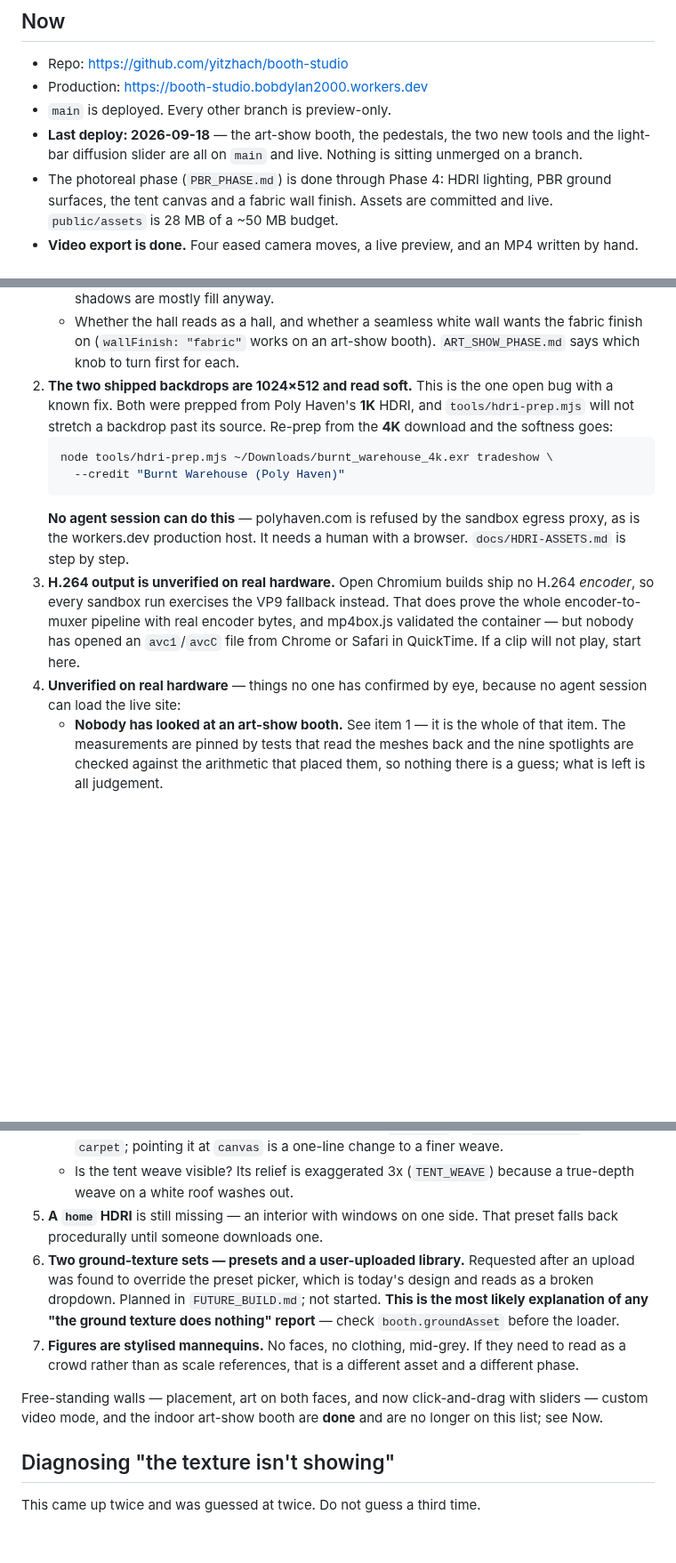
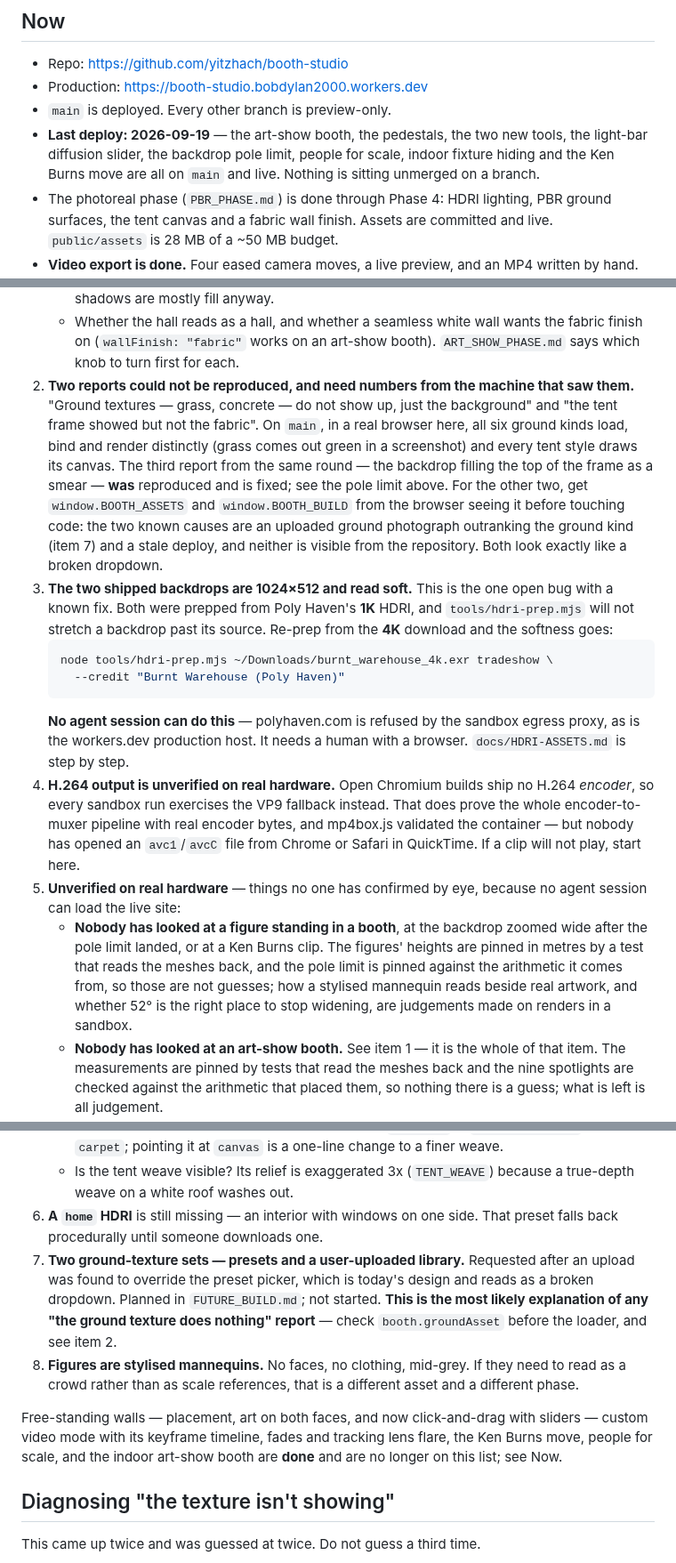
Before and after one commit to yitzhach/booth-studio, a Markdown page: HANDOFF.md, 3 parts joined by grey strips. Shown at 89% size. Drawn GitHub-style; blank space fills up the shorter version.

Commit message:
Handoff: fold in the backdrop pole limit, people, indoor fixtures and Ken Burns
Also records the two reports that could not be reproduced here — missing
ground textures and missing tent fabric — and what to collect from the
browser that sees them before touching code.

Co-Authored-By: Claude Opus 5 <noreply@anthropic.com>
Claude-Session: https://claude.ai/code/session_01PLg9iMAP73kDVseWgJFpP8

```diff
--- a/HANDOFF.md
+++ b/HANDOFF.md
@@ -10,9 +10,10 @@ Extend it; do not rebuild it.
 - Repo: https://github.com/yitzhach/booth-studio
 - Production: https://booth-studio.bobdylan2000.workers.dev
 - `main` is deployed. Every other branch is preview-only.
-- **Last deploy: 2026-09-18** — the art-show booth, the pedestals, the two
-  new tools and the light-bar diffusion slider are all on `main` and live.
-  Nothing is sitting unmerged on a branch.
+- **Last deploy: 2026-09-19** — the art-show booth, the pedestals, the two new
+  tools, the light-bar diffusion slider, the backdrop pole limit, people for
+  scale, indoor fixture hiding and the Ken Burns move are all on `main` and
+  live. Nothing is sitting unmerged on a branch.
 - The photoreal phase (`PBR_PHASE.md`) is done through Phase 4: HDRI lighting,
   PBR ground surfaces, the tent canvas and a fabric wall finish. Assets are
   committed and live. `public/assets` is 28 MB of a ~50 MB budget.
@@ -100,7 +101,19 @@ Extend it; do not rebuild it.
    - Whether the hall reads as a hall, and whether a seamless white wall wants
      the fabric finish on (`wallFinish: "fabric"` works on an art-show booth).
    `ART_SHOW_PHASE.md` says which knob to turn first for each.
-2. **The two shipped backdrops are 1024×512 and read soft.** This is the one
+2. **Two reports could not be reproduced, and need numbers from the machine
+   that saw them.** "Ground textures — grass, concrete — do not show up, just
+   the background" and "the tent frame showed but not the fabric". On `main`,
+   in a real browser here, all six ground kinds load, bind and render
+   distinctly (grass comes out green in a screenshot) and every tent style
+   draws its canvas. The third report from the same round — the backdrop
+   filling the top of the frame as a smear — **was** reproduced and is fixed;
+   see the pole limit above. For the other two, get `window.BOOTH_ASSETS` and
+   `window.BOOTH_BUILD` from the browser seeing it before touching code: the
+   two known causes are an uploaded ground photograph outranking the ground
+   kind (item 7) and a stale deploy, and neither is visible from the
+   repository. Both look exactly like a broken dropdown.
+3. **The two shipped backdrops are 1024×512 and read soft.** This is the one
    open bug with a known fix. Both were prepped from Poly Haven's **1K** HDRI,
    and `tools/hdri-prep.mjs` will not stretch a backdrop past its source. Re-prep
    from the **4K** download and the softness goes:
@@ -111,14 +124,21 @@ Extend it; do not rebuild it.
    **No agent session can do this** — polyhaven.com is refused by the sandbox
    egress proxy, as is the workers.dev production host. It needs a human with a
    browser. `docs/HDRI-ASSETS.md` is step by step.
-3. **H.264 output is unverified on real hardware.** Open Chromium builds ship no
+4. **H.264 output is unverified on real hardware.** Open Chromium builds ship no
    H.264 *encoder*, so every sandbox run exercises the VP9 fallback instead.
    That does prove the whole encoder-to-muxer pipeline with real encoder bytes,
    and mp4box.js validated the container — but nobody has opened an
    `avc1`/`avcC` file from Chrome or Safari in QuickTime. If a clip will not
    play, start here.
-4. **Unverified on real hardware** — things no one has confirmed by eye,
+5. **Unverified on real hardware** — things no one has confirmed by eye,
    because no agent session can load the live site:
+   - **Nobody has looked at a figure standing in a booth**, at the backdrop
+     zoomed wide after the pole limit landed, or at a Ken Burns clip. The
+     figures' heights are pinned in metres by a test that reads the meshes
+     back, and the pole limit is pinned against the arithmetic it comes from,
+     so those are not guesses; how a stylised mannequin reads beside real
+     artwork, and whether 52° is the right place to stop widening, are
+     judgements made on renders in a sandbox.
    - **Nobody has looked at an art-show booth.** See item 1 — it is the whole
      of that item. The measurements are pinned by tests that read the meshes
      back and the nine spotlights are checked against the arithmetic that
@@ -150,20 +170,22 @@ Extend it; do not rebuild it.
      `canvas` is a one-line change to a finer weave.
    - Is the tent weave visible? Its relief is exaggerated 3x (`TENT_WEAVE`)
      because a true-depth weave on a white roof washes out.
-5. **A `home` HDRI** is still missing — an interior with windows on one side.
+6. **A `home` HDRI** is still missing — an interior with windows on one side.
    That preset falls back procedurally until someone downloads one.
-6. **Two ground-texture sets — presets and a user-uploaded library.** Requested
+7. **Two ground-texture sets — presets and a user-uploaded library.** Requested
    after an upload was found to override the preset picker, which is today's
    design and reads as a broken dropdown. Planned in `FUTURE_BUILD.md`; not
    started. **This is the most likely explanation of any "the ground texture
-   does nothing" report** — check `booth.groundAsset` before the loader.
-7. **Figures are stylised mannequins.** No faces, no clothing, mid-grey. If
+   does nothing" report** — check `booth.groundAsset` before the loader, and
+   see item 2.
+8. **Figures are stylised mannequins.** No faces, no clothing, mid-grey. If
    they need to read as a crowd rather than as scale references, that is a
    different asset and a different phase.
 
 Free-standing walls — placement, art on both faces, and now click-and-drag
-with sliders — custom video mode, and the indoor art-show booth are **done**
-and are no longer on this list; see Now.
+with sliders — custom video mode with its keyframe timeline, fades and
+tracking lens flare, the Ken Burns move, people for scale, and the indoor
+art-show booth are **done** and are no longer on this list; see Now.
 
 ## Diagnosing "the texture isn't showing"
 
```
